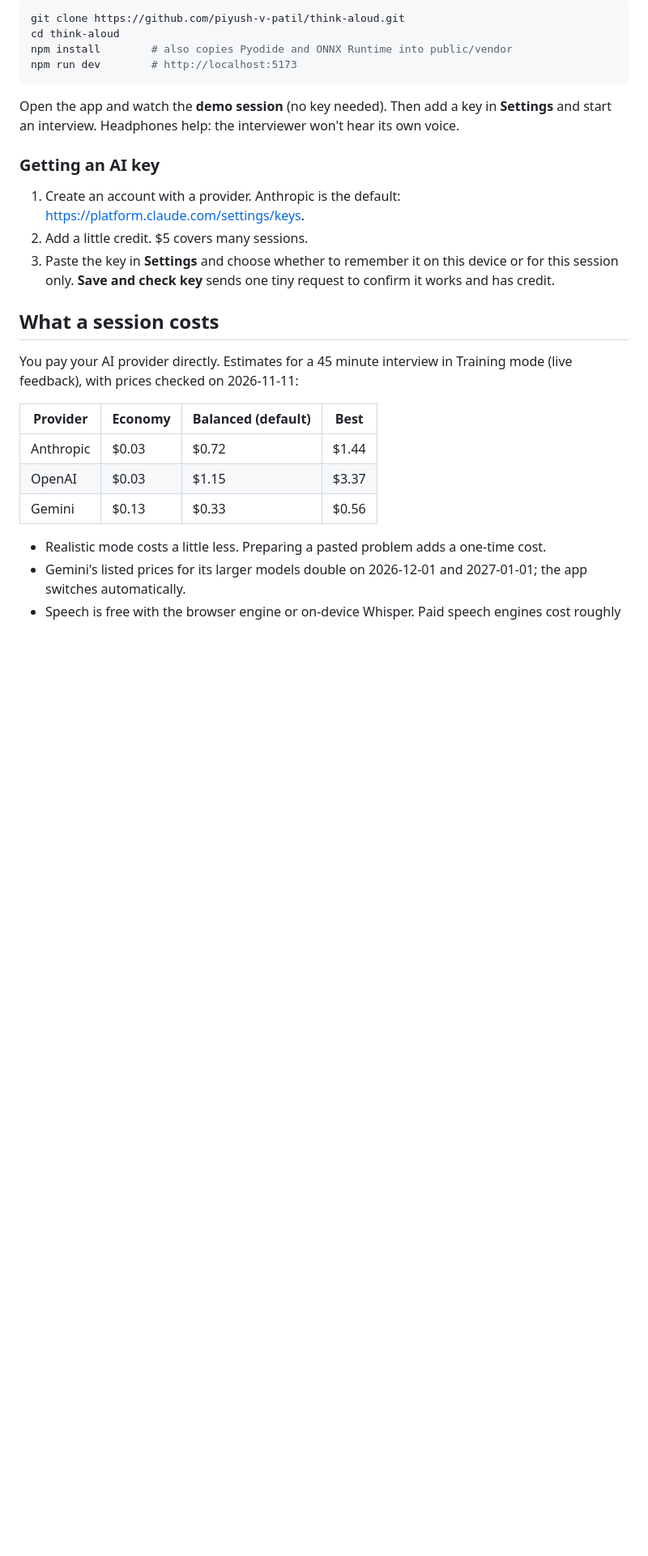
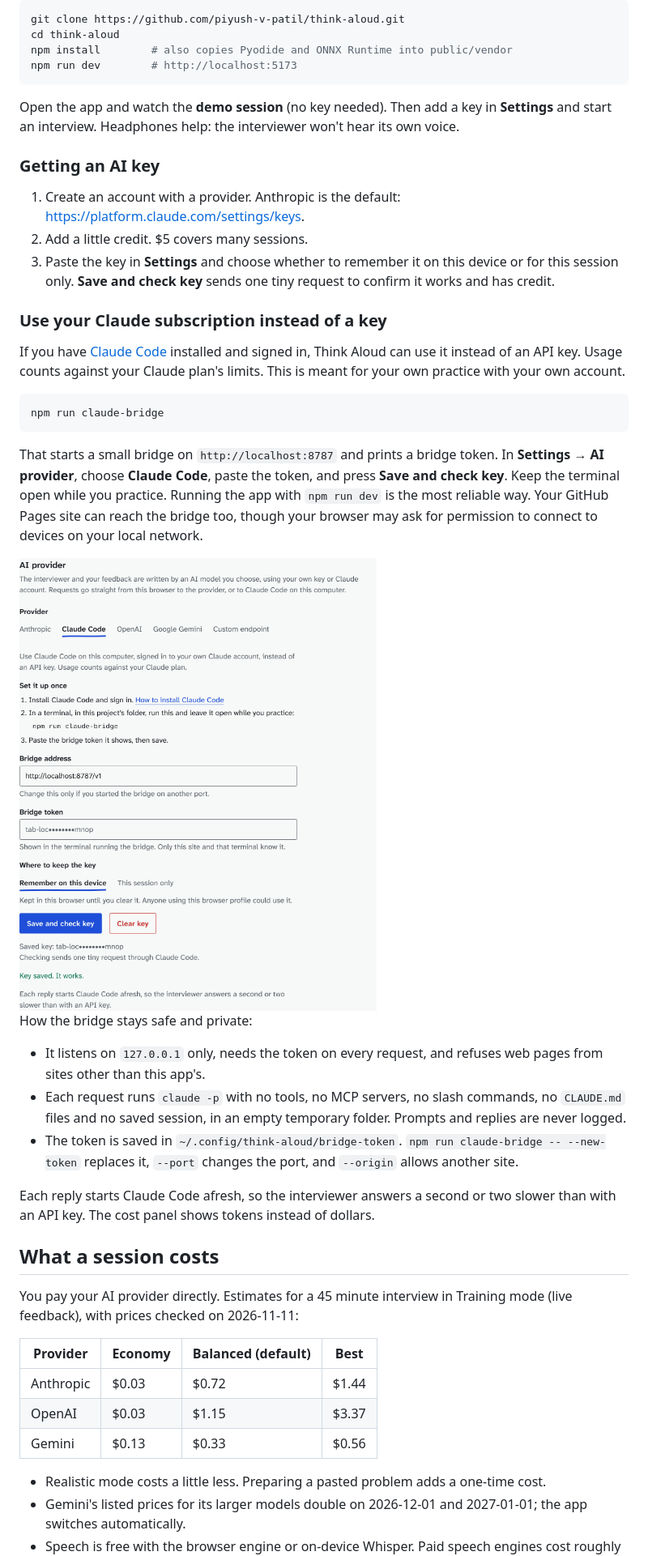
Before and after one commit to piyush-v-patil/Think-aloud, a Markdown page: README.md, the part around one of its changes. Shown at 81% size. GitHub-like rendering; pictures changed too: docs/screenshots/claude-code.png (added); blank space fills up the shorter version.

````diff
--- a/README.md
+++ b/README.md
@@ -209,6 +211,41 @@ won't hear its own voice.
    device or for this session only. **Save and check key** sends one tiny
    request to confirm it works and has credit.
 
+### Use your Claude subscription instead of a key
+
+If you have [Claude Code](https://code.claude.com/docs/en/setup) installed
+and signed in, Think Aloud can use it instead of an API key. Usage counts
+against your Claude plan's limits. This is meant for your own practice with
+your own account.
+
+```bash
+npm run claude-bridge
+```
+
+That starts a small bridge on `http://localhost:8787` and prints a bridge
+token. In **Settings → AI provider**, choose **Claude Code**, paste the
+token, and press **Save and check key**. Keep the terminal open while you
+practice. Running the app with `npm run dev` is the most reliable way. Your
+GitHub Pages site can reach the bridge too, though your browser may ask for
+permission to connect to devices on your local network.
+
+<img src="docs/screenshots/claude-code.png" alt="Settings with Claude Code chosen as the AI provider: three setup steps, the npm run claude-bridge command, the bridge address and the bridge token, with 'Key saved. It works.'" width="560">
+
+How the bridge stays safe and private:
+
+- It listens on `127.0.0.1` only, needs the token on every request, and
+  refuses web pages from sites other than this app's.
+- Each request runs `claude -p` with no tools, no MCP servers, no slash
+  commands, no `CLAUDE.md` files and no saved session, in an empty
+  temporary folder. Prompts and replies are never logged.
+- The token is saved in `~/.config/think-aloud/bridge-token`.
+  `npm run claude-bridge -- --new-token` replaces it, `--port` changes the
+  port, and `--origin` allows another site.
+
+Each reply starts Claude Code afresh, so the interviewer answers a second or
+two slower than with an API key. The cost panel shows tokens instead of
+dollars.
+
 ## What a session costs
 
 You pay your AI provider directly. Estimates for a 45 minute interview in
````
Also changed, not shown: other parts of README.md (+7 -2 lines), 14 other files.
